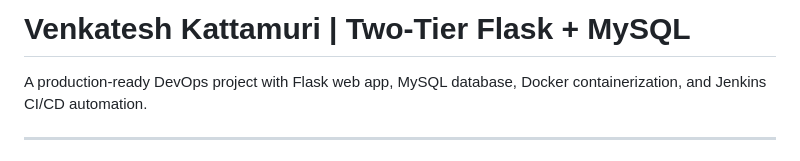
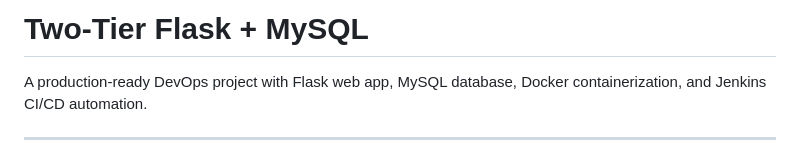
Before and after one commit to VENKATESH-KATTAMURI/Devops-Project-Two-Tier-Flask-App, a Markdown page: README.md, the part around the change. Drawn GitHub-style.

```diff
--- a/README.md
+++ b/README.md
@@ -1,4 +1,4 @@
-# Venkatesh Kattamuri | Two-Tier Flask + MySQL
+# Two-Tier Flask + MySQL
 
 A production-ready DevOps project with Flask web app, MySQL database, Docker containerization, and Jenkins CI/CD automation.
 
```
